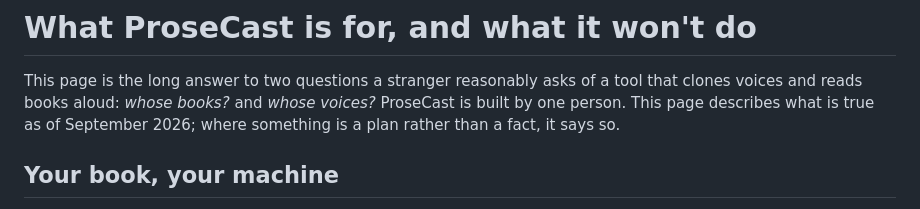
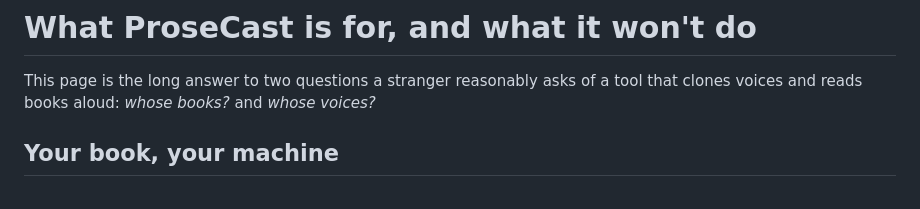
Before and after one commit to Koontzie/prosecast, a Markdown page: docs/PHILOSOPHY.md, the part around the change. Drawn GitHub-style.

Commit message:
PHILOSOPHY.md: cut the self-description from the opening
Co-Authored-By: Claude Fable 5.1 <noreply@anthropic.com>
Claude-Session: https://claude.ai/code/session_01UvbJoXK62ma4rn5ZS7Vkbi

```diff
--- a/docs/PHILOSOPHY.md
+++ b/docs/PHILOSOPHY.md
@@ -2,9 +2,7 @@
 
 This page is the long answer to two questions a stranger reasonably asks of a
 tool that clones voices and reads books aloud: *whose books?* and *whose
-voices?* ProseCast is built by one person. This page describes what is true
-as of September 2026; where something is a plan rather than a fact, it says
-so.
+voices?*
 
 ## Your book, your machine
 
```
